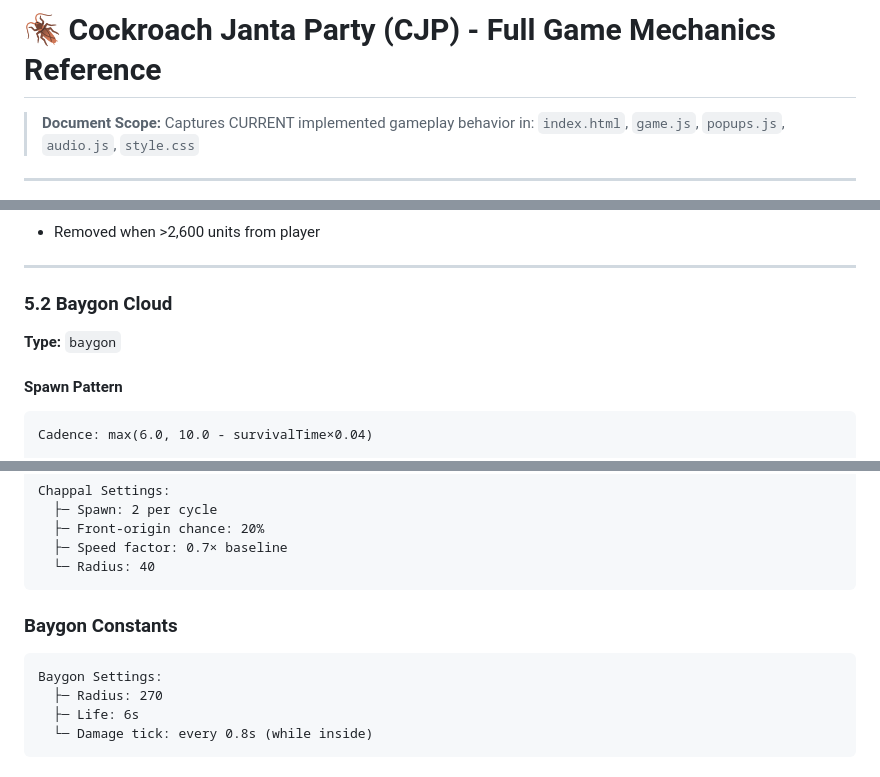
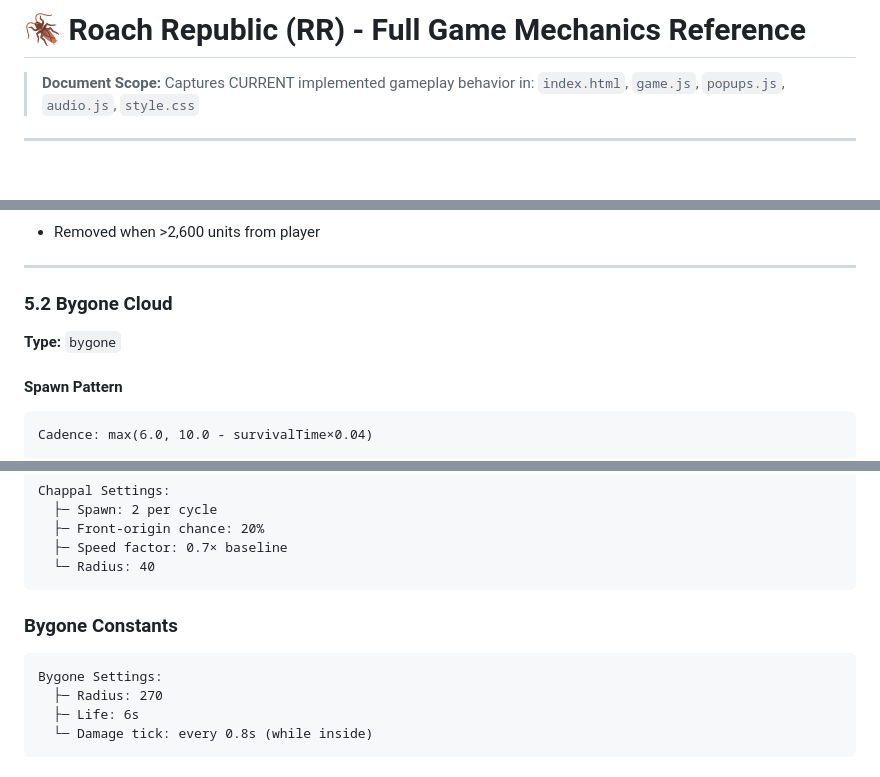
Before and after one commit to bhrgvbhrgv/RoachRepublic, a Markdown page: README.md, 3 parts joined by grey strips. Rendered like a GitHub page; blank space fills up the shorter version.

````diff
--- a/notes/gameMechRef.md
+++ b/README.md
@@ -1,4 +1,4 @@
-# 🪳 Cockroach Janta Party (CJP) - Full Game Mechanics Reference
+# 🪳 Roach Republic (RR) - Full Game Mechanics Reference
 
 > **Document Scope:** Captures CURRENT implemented gameplay behavior in: `index.html`, `game.js`, `popups.js`, `audio.js`, `style.css`
 
@@ -223,9 +223,9 @@ On Impact:
 
 ---
 
-### 5.2 Baygon Cloud
+### 5.2 Bygone Cloud
 
-**Type:** `baygon`
+**Type:** `bygone`
 
 #### Spawn Pattern
 
@@ -673,10 +673,10 @@ Chappal Settings:
   └─ Radius: 40
 ```
 
-### Baygon Constants
+### Bygone Constants
 
 ```
-Baygon Settings:
+Bygone Settings:
   ├─ Radius: 270
   ├─ Life: 6s
   └─ Damage tick: every 0.8s (while inside)
````
Also changed, not shown: other parts of README.md (+12 -12 lines).
